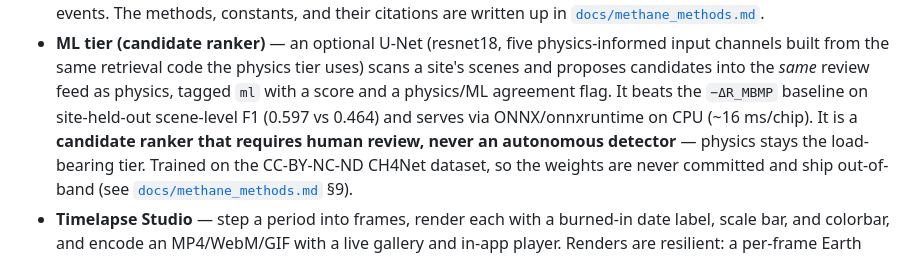
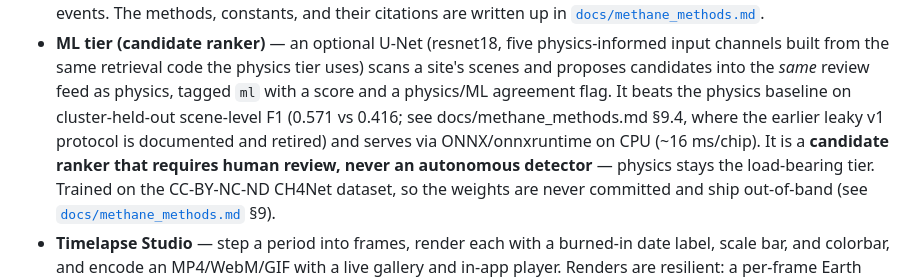
Before and after one commit to Benedict-vs/OpenEarth, a Markdown page: README.md, the part around the change. Drawn GitHub-style.

Commit message:
Update ML tier description and performance metrics
Clarified the description of the ML tier and updated performance metrics.

```diff
--- a/README.md
+++ b/README.md
@@ -40,8 +40,7 @@ Three layers, one workspace:
 - **ML tier (candidate ranker)** — an optional U-Net (resnet18, five physics-informed input
   channels built from the same retrieval code the physics tier uses) scans a site's scenes and
   proposes candidates into the *same* review feed as physics, tagged `ml` with a score and a
-  physics/ML agreement flag. It beats the `−ΔR_MBMP` baseline on site-held-out scene-level F1
-  (0.597 vs 0.464) and serves via ONNX/onnxruntime on CPU (~16 ms/chip). It is a **candidate ranker
+  physics/ML agreement flag. It beats the physics baseline on cluster-held-out scene-level F1 (0.571 vs 0.416; see docs/methane_methods.md §9.4, where the earlier leaky v1 protocol is documented and retired) and serves via ONNX/onnxruntime on CPU (~16 ms/chip). It is a **candidate ranker
   that requires human review, never an autonomous detector** — physics stays the load-bearing tier.
   Trained on the CC-BY-NC-ND CH4Net dataset, so the weights are never committed and ship out-of-band
   (see [`docs/methane_methods.md`](docs/methane_methods.md) §9).
```
